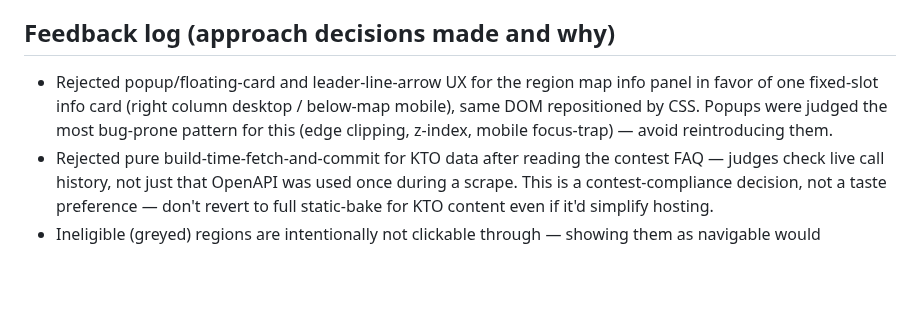
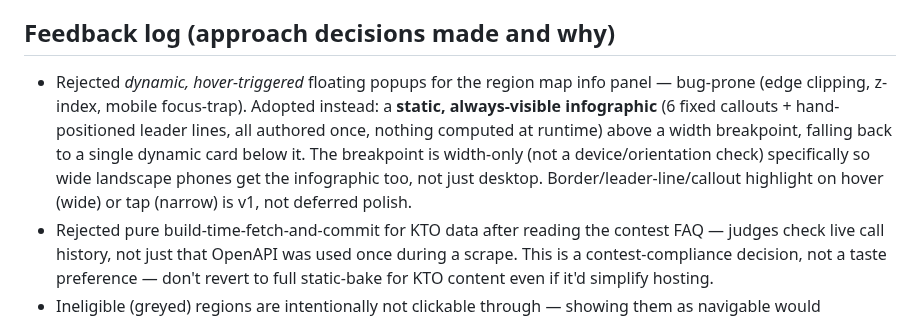
Before and after one commit to irinfox/worknstay_korea, a Markdown page: CLAUDE.md, the part around the change. GitHub-like rendering; blank space fills up the shorter version.

```diff
--- a/CLAUDE.md
+++ b/CLAUDE.md
@@ -53,10 +53,13 @@ guardrail, not just the list.
 
 ## Feedback log (approach decisions made and why)
 
-- Rejected popup/floating-card and leader-line-arrow UX for the region map info panel in favor
-  of one fixed-slot info card (right column desktop / below-map mobile), same DOM repositioned
-  by CSS. Popups were judged the most bug-prone pattern for this (edge clipping, z-index,
-  mobile focus-trap) — avoid reintroducing them.
+- Rejected *dynamic, hover-triggered* floating popups for the region map info panel — bug-prone
+  (edge clipping, z-index, mobile focus-trap). Adopted instead: a **static, always-visible
+  infographic** (6 fixed callouts + hand-positioned leader lines, all authored once, nothing
+  computed at runtime) above a width breakpoint, falling back to a single dynamic card below
+  it. The breakpoint is width-only (not a device/orientation check) specifically so wide
+  landscape phones get the infographic too, not just desktop. Border/leader-line/callout
+  highlight on hover (wide) or tap (narrow) is v1, not deferred polish.
 - Rejected pure build-time-fetch-and-commit for KTO data after reading the contest FAQ — judges
   check live call history, not just that OpenAPI was used once during a scrape. This is a
   contest-compliance decision, not a taste preference — don't revert to full static-bake for
```
Also changed, not shown: architecture.md (+46 -18 lines).
